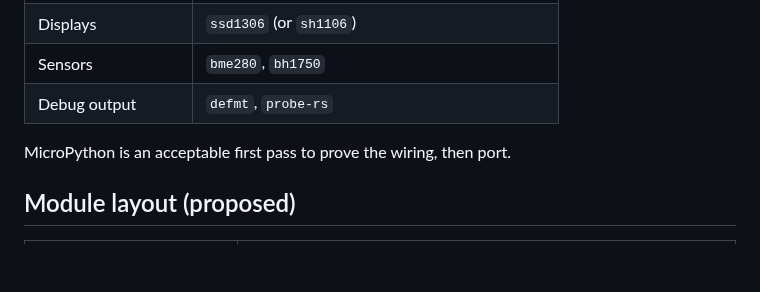
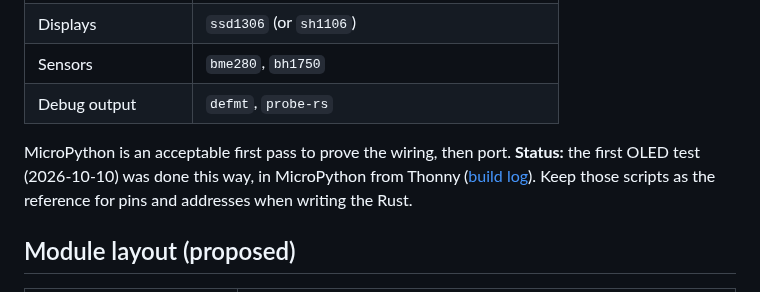
Before and after one commit to uploadtigris/hydroponics_sensing, a Markdown page: docs/software/pico-firmware.md, the part around the change. Drawn GitHub-style; blank space fills up the shorter version.

```diff
--- a/docs/software/pico-firmware.md
+++ b/docs/software/pico-firmware.md
@@ -16,7 +16,9 @@ supports the RP2040 and is maintained. See [ADR 0002](../decisions/0002-rust-on-
 | Sensors | `bme280`, `bh1750` |
 | Debug output | `defmt`, `probe-rs` |
 
-MicroPython is an acceptable first pass to prove the wiring, then port.
+MicroPython is an acceptable first pass to prove the wiring, then port. **Status:** the first OLED test
+(2026-10-10) was done this way, in MicroPython from Thonny ([build log](../build-log.md)). Keep those
+scripts as the reference for pins and addresses when writing the Rust.
 
 ## Module layout (proposed)
 
```
Also changed, not shown: README.md (+8 -1 lines), docs/build-log.md (added, +178 -0 lines), images/03_oled_first_power.jpg (added).
